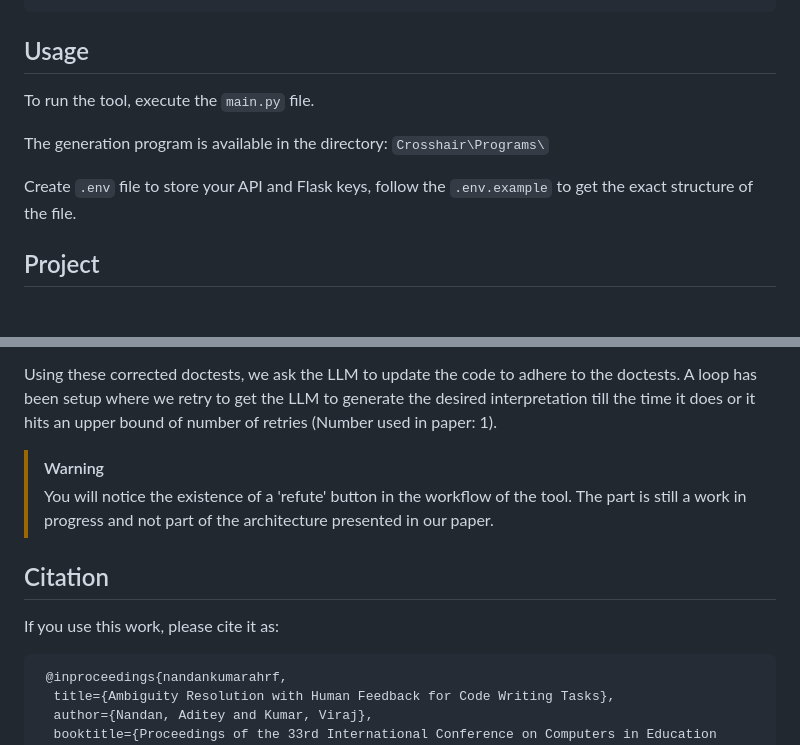
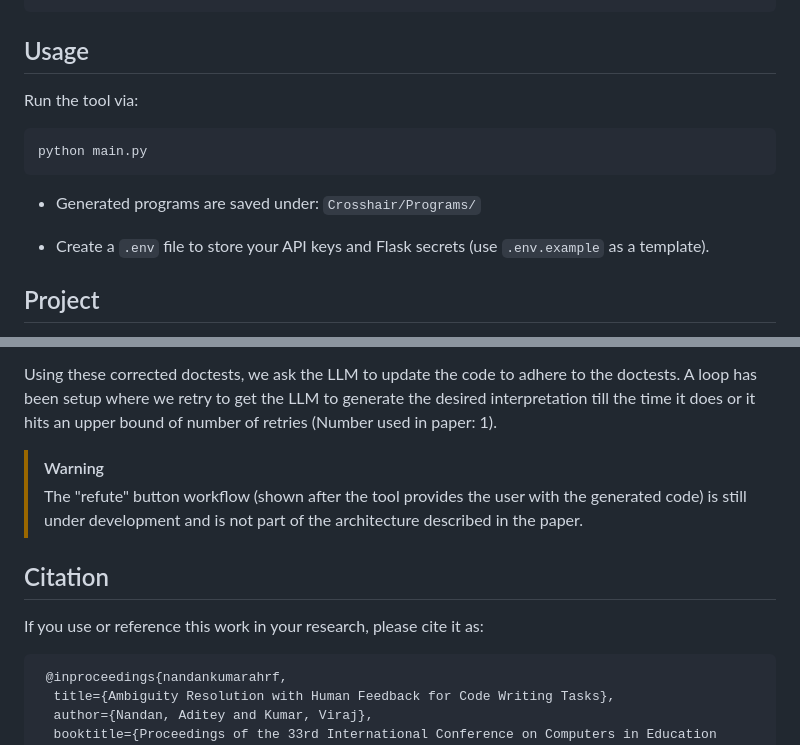
Before and after one commit to Nandan-Aditey/ARHF, a Markdown page: README.md, 2 parts joined by grey strips. GitHub-like rendering.

Commit message:
Update README
Improving README language

````diff
--- a/README.md
+++ b/README.md
@@ -45,12 +45,14 @@ source .arhf-venv/bin/activate
 
 ## Usage
 
-To run the tool, execute the `main.py` file.
+Run the tool via:
+```
+python main.py
+```
 
-The generation program is available in the directory: `Crosshair\Programs\`
+- Generated programs are saved under: `Crosshair/Programs/`
 
-Create `.env` file to store your API and Flask keys, follow the `.env.example` to get the exact structure of the file.
-
+- Create a `.env` file to store your API keys and Flask secrets (use `.env.example` as a template).
 
 ## Project
 
@@ -63,11 +65,11 @@ The doctests act as clarifying questions, users can either 'accept' the doctest,
 Using these corrected doctests, we ask the LLM to update the code to adhere to the doctests. A loop has been setup where we retry to get the LLM to generate the desired interpretation till the time it does or it hits an upper bound of number of retries (Number used in paper: 1).
 
 > [!WARNING]
-> You will notice the existence of a 'refute' button in the workflow of the tool. The part is still a work in progress and not part of the architecture presented in our paper.
+> The "refute" button workflow (shown after the tool provides the user with the generated code) is still under development and is not part of the architecture described in the paper.
 
 ## Citation
 
-If you use this work, please cite it as:
+If you use or reference this work in your research, please cite it as:
 
 ``` bibtex
  @inproceedings{nandankumarahrf,
````
